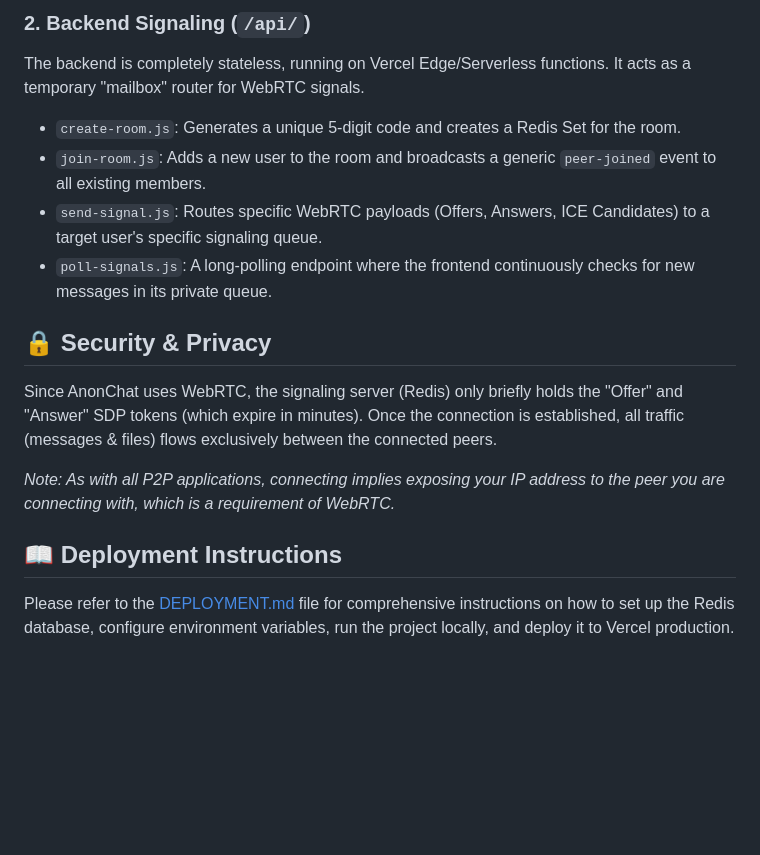
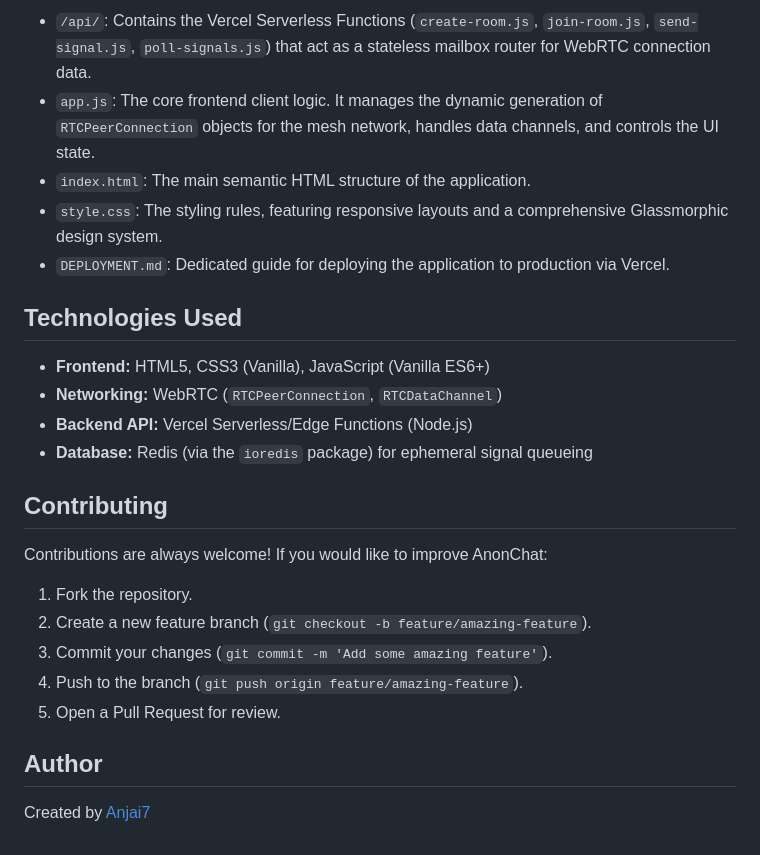
Before and after one commit to Anjai7/Anonymous_p2p_chaT, a Markdown page: README.md, the part around one of its changes. GitHub-like rendering; blank space fills up the shorter version.

```diff
--- a/README.md
+++ b/README.md
@@ -36,17 +60,27 @@ The application is structured into two main parts:
 
-### 2. Backend Signaling (`/api/`)
-The backend is completely stateless, running on Vercel Edge/Serverless functions. It acts as a temporary "mailbox" router for WebRTC signals.
-- `create-room.js`: Generates a unique 5-digit code and creates a Redis Set for the room.
-- `join-room.js`: Adds a new user to the room and broadcasts a generic `peer-joined` event to all existing members.
-- `send-signal.js`: Routes specific WebRTC payloads (Offers, Answers, ICE Candidates) to a target user's specific signaling queue.
-- `poll-signals.js`: A long-polling endpoint where the frontend continuously checks for new messages in its private queue.
+* `/api/`: Contains the Vercel Serverless Functions (`create-room.js`, `join-room.js`, `send-signal.js`, `poll-signals.js`) that act as a stateless mailbox router for WebRTC connection data.
+* `app.js`: The core frontend client logic. It manages the dynamic generation of `RTCPeerConnection` objects for the mesh network, handles data channels, and controls the UI state.
+* `index.html`: The main semantic HTML structure of the application.
+* `style.css`: The styling rules, featuring responsive layouts and a comprehensive Glassmorphic design system.
+* `DEPLOYMENT.md`: Dedicated guide for deploying the application to production via Vercel.
 
-## 🔒 Security & Privacy
+## Technologies Used
 
-Since AnonChat uses WebRTC, the signaling server (Redis) only briefly holds the "Offer" and "Answer" SDP tokens (which expire in minutes). Once the connection is established, all traffic (messages & files) flows exclusively between the connected peers.
+* **Frontend:** HTML5, CSS3 (Vanilla), JavaScript (Vanilla ES6+)
+* **Networking:** WebRTC (`RTCPeerConnection`, `RTCDataChannel`)
+* **Backend API:** Vercel Serverless/Edge Functions (Node.js)
+* **Database:** Redis (via the `ioredis` package) for ephemeral signal queueing
 
-*Note: As with all P2P applications, connecting implies exposing your IP address to the peer you are connecting with, which is a requirement of WebRTC.*
+## Contributing
 
-## 📖 Deployment Instructions
+Contributions are always welcome! If you would like to improve AnonChat:
 
-Please refer to the [DEPLOYMENT.md](DEPLOYMENT.md) file for comprehensive instructions on how to set up the Redis database, configure environment variables, run the project locally, and deploy it to Vercel production.
+1. Fork the repository.
+2. Create a new feature branch (`git checkout -b feature/amazing-feature`).
+3. Commit your changes (`git commit -m 'Add some amazing feature'`).
+4. Push to the branch (`git push origin feature/amazing-feature`).
+5. Open a Pull Request for review.
+
+## Author
+
+Created by [Anjai7](https://github.com/Anjai7)
```
Also changed, not shown: other parts of README.md (+48 -24 lines).
